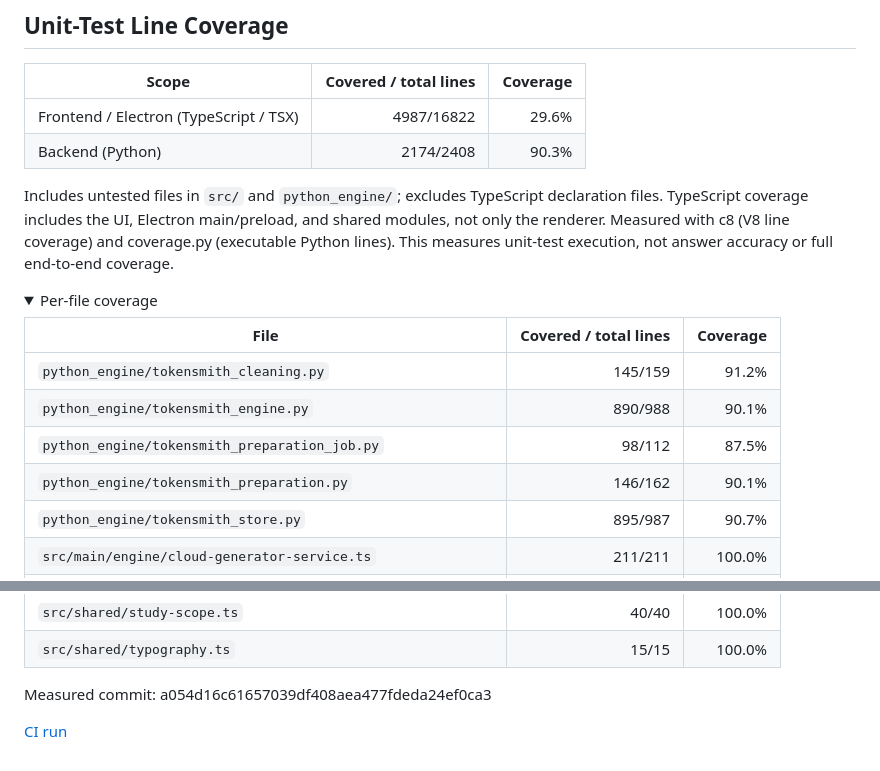
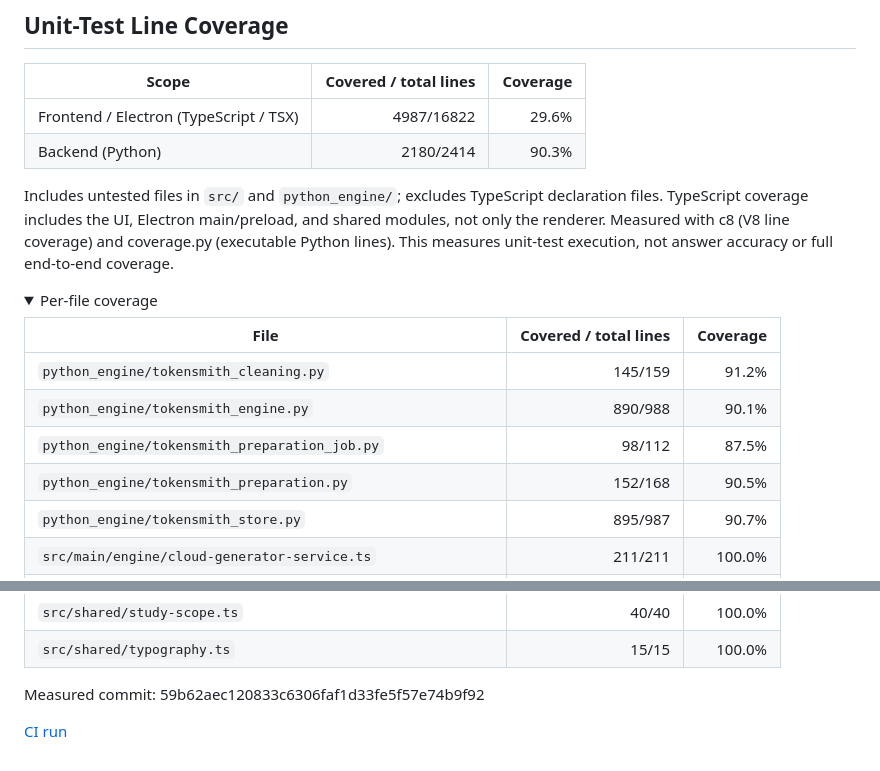
Before and after one commit to georgia-tech-db/TokenSmith, a Markdown page: coverage.md, 2 parts joined by grey strips. GitHub-like rendering; folded sections open.

Commit message:
Update coverage for 59b62ae

```diff
--- a/coverage.md
+++ b/coverage.md
@@ -3,7 +3,7 @@
 | Scope | Covered / total lines | Coverage |
 | --- | ---: | ---: |
 | Frontend / Electron (TypeScript / TSX) | 4987/16822 | 29.6% |
-| Backend (Python) | 2174/2408 | 90.3% |
+| Backend (Python) | 2180/2414 | 90.3% |
 
 Includes untested files in `src/` and `python_engine/`; excludes TypeScript declaration files.
 TypeScript coverage includes the UI, Electron main/preload, and shared modules, not only the renderer.
@@ -17,7 +17,7 @@ This measures unit-test execution, not answer accuracy or full end-to-end covera
 | `python_engine/tokensmith_cleaning.py` | 145/159 | 91.2% |
 | `python_engine/tokensmith_engine.py` | 890/988 | 90.1% |
 | `python_engine/tokensmith_preparation_job.py` | 98/112 | 87.5% |
-| `python_engine/tokensmith_preparation.py` | 146/162 | 90.1% |
+| `python_engine/tokensmith_preparation.py` | 152/168 | 90.5% |
 | `python_engine/tokensmith_store.py` | 895/987 | 90.7% |
 | `src/main/engine/cloud-generator-service.ts` | 211/211 | 100.0% |
 | `src/main/engine/embedding-device.ts` | 41/41 | 100.0% |
@@ -105,5 +105,5 @@ This measures unit-test execution, not answer accuracy or full end-to-end covera
 
 </details>
 
-Measured commit: a054d16c61657039df408aea477fdeda24ef0ca3
+Measured commit: 59b62aec120833c6306faf1d33fe5f57e74b9f92
 
```
Also changed, not shown: other parts of coverage.md (+1 -1 lines).
